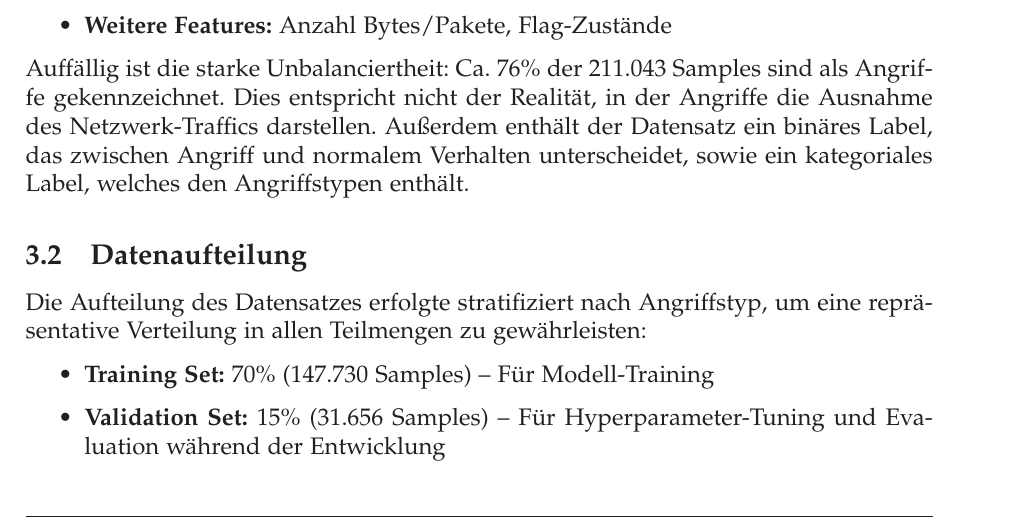
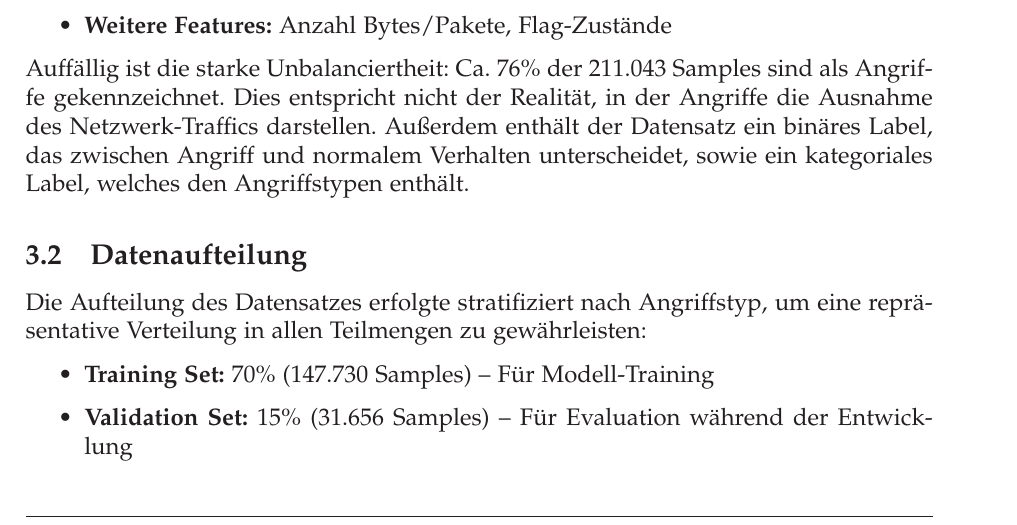
Before and after one commit to DoomOfGods/MAL-ton-iot-ids, a LaTeX document (sys-doc/projektarbeit.tex): part of page 5 of 16, cut so that both start at the same text. Compiled offline with pdfLaTeX.

Commit message:
update projektarbeit

```diff
--- a/sys-doc/projektarbeit.tex
+++ b/sys-doc/projektarbeit.tex
@@ -218,7 +218,7 @@
 	Die Aufteilung des Datensatzes erfolgte stratifiziert nach Angriffstyp, um eine repräsentative Verteilung in allen Teilmengen zu gewährleisten:
 	\begin{itemize}
 		\item \textbf{Training Set:} 70\% (147.730 Samples) -- Für Modell-Training
-		\item \textbf{Validation Set:} 15\% (31.656 Samples) -- Für Hyperparameter-Tuning und Evaluation während der Entwicklung
+		\item \textbf{Validation Set:} 15\% (31.656 Samples) -- Für Evaluation während der Entwicklung
 		\item \textbf{Test Set:} 15\% (31.657 Samples) -- Wird ausschließlich zur finalen Evaluation verwendet
 	\end{itemize}
 	Die stratifizierte Aufteilung stellt sicher, dass alle drei Sets die gleiche Verteilung von Angriffstypen aufweisen. Dies ist wichtig, um alle gegebenen Angriffstypen zuverlässig erfassen zu können.
```
Also changed, not shown: sys-doc/projektarbeit.pdf.
